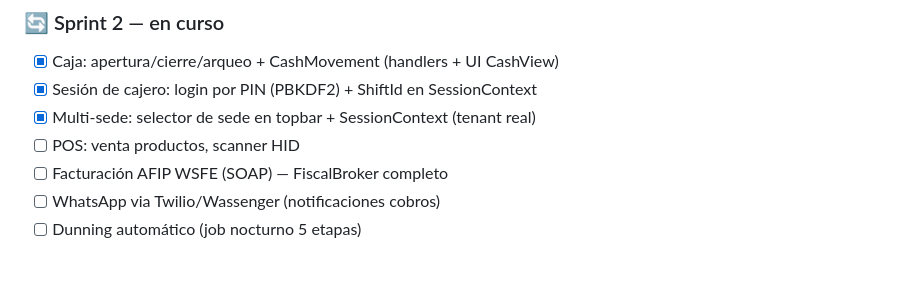
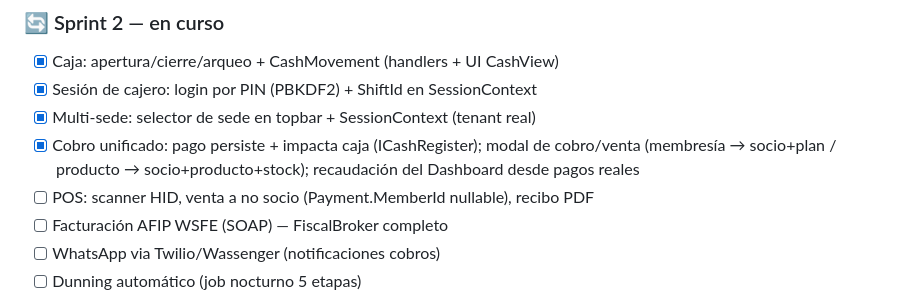
Before and after one commit to ManuelHidalgo26/GymForge, a Markdown page: CLAUDE.md, the part around the change. GitHub-like rendering; blank space fills up the shorter version.

Commit message:
docs: marcar cobro unificado (pago→caja, modal membresía/producto) en Sprint 2
Co-Authored-By: Claude Opus 4.8 <noreply@anthropic.com>

```diff
--- a/CLAUDE.md
+++ b/CLAUDE.md
@@ -109,7 +109,10 @@ dotnet ef database update --project src/GymForge.Infrastructure --startup-projec
 - [x] Caja: apertura/cierre/arqueo + CashMovement (handlers + UI CashView)
 - [x] Sesión de cajero: login por PIN (PBKDF2) + ShiftId en SessionContext
 - [x] Multi-sede: selector de sede en topbar + SessionContext (tenant real)
-- [ ] POS: venta productos, scanner HID
+- [x] Cobro unificado: pago persiste + impacta caja (ICashRegister); modal de
+      cobro/venta (membresía → socio+plan / producto → socio+producto+stock);
+      recaudación del Dashboard desde pagos reales
+- [ ] POS: scanner HID, venta a no socio (Payment.MemberId nullable), recibo PDF
 - [ ] Facturación AFIP WSFE (SOAP) — FiscalBroker completo
 - [ ] WhatsApp via Twilio/Wassenger (notificaciones cobros)
 - [ ] Dunning automático (job nocturno 5 etapas)
```
